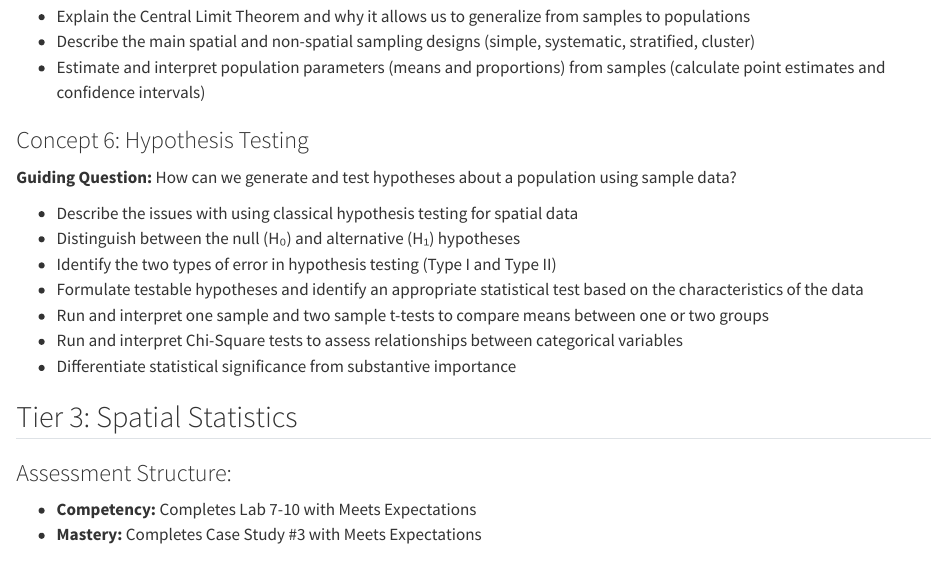
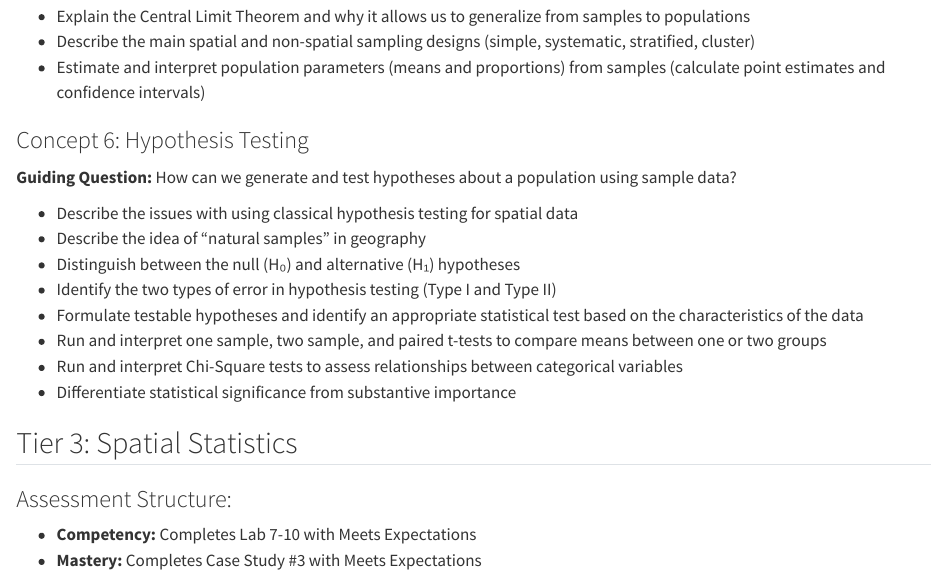
Before and after one commit to jucardwell/quant_methods, a Quarto document (competencies.qmd): the page in a window 1100 px wide, from 1420 px down. Rendered offline with R 4.5, knitr and Pandoc in place of Quarto, with nearby package versions.

Commit message:
update competenceies

```diff
--- a/competencies.qmd
+++ b/competencies.qmd
@@ -62,10 +62,11 @@
 **Guiding Question:** How can we generate and test hypotheses about a population using sample data?
 
 -   Describe the issues with using classical hypothesis testing for spatial data
+-   Describe the idea of "natural samples" in geography
 -   Distinguish between the null (H₀) and alternative (H₁) hypotheses
 -   Identify the two types of error in hypothesis testing (Type I and Type II)
 -   Formulate testable hypotheses and identify an appropriate statistical test based on the characteristics of the data
--   Run and interpret one sample and two sample t-tests to compare means between one or two groups
+-   Run and interpret one sample, two sample, and paired t-tests to compare means between one or two groups
 -   Run and interpret Chi-Square tests to assess relationships between categorical variables
 -   Differentiate statistical significance from substantive importance
 
```
Also changed, not shown: docs/search.json, 1 other file.
